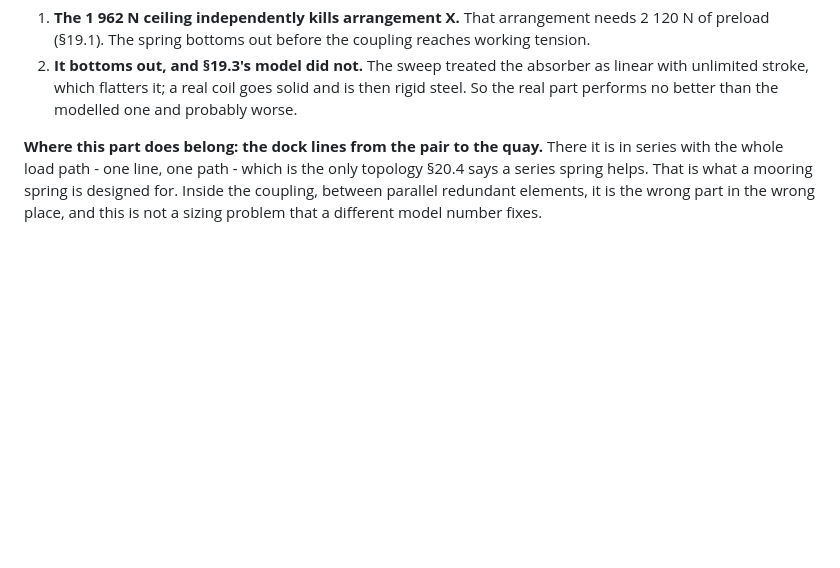
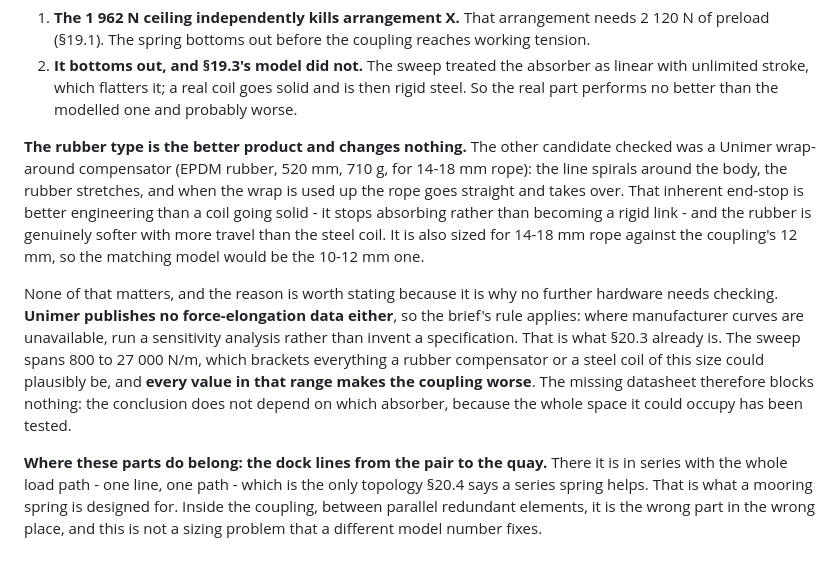
Before and after one commit to Biutopic/exo01-sim, a Markdown page: docs/COUPLING.md, the part around the change. Drawn GitHub-style; blank space fills up the shorter version.

Commit message:
Check the rubber compensator too, and close the hardware question
Second candidate: a Unimer wrap-around compensator (EPDM, 520 mm, 14-18 mm
rope). Better engineering than the steel coil - the wrap running out is a
softer end-stop than coils going solid - and genuinely softer with more
travel. Topology verdict unchanged.

The point worth recording is why no further hardware needs checking. Unimer
publishes no force-elongation data either, so the brief s rule applies: run a
sensitivity analysis rather than invent a specification. Section 20.3 already
is one, spanning 800 to 27000 N/m, which brackets anything a rubber
compensator or steel coil of this size could be. Every value in the range
makes the coupling worse, so the conclusion does not depend on which absorber.

Co-Authored-By: Claude Opus 5 <noreply@anthropic.com>
Claude-Session: https://claude.ai/code/session_01Dca2tFRhLZ7fJ291hADNnP

```diff
--- a/docs/COUPLING.md
+++ b/docs/COUPLING.md
@@ -879,7 +879,21 @@ Two further points the datasheet settles:
    which flatters it; a real coil goes solid and is then rigid steel. So the real part performs no better than the
    modelled one and probably worse.
 
-**Where this part does belong: the dock lines from the pair to the quay.** There it is in series with the whole
+**The rubber type is the better product and changes nothing.** The other candidate checked was a Unimer wrap-around
+compensator (EPDM rubber, 520 mm, 710 g, for 14-18 mm rope): the line spirals around the body, the rubber stretches,
+and when the wrap is used up the rope goes straight and takes over. That inherent end-stop is better engineering
+than a coil going solid - it stops absorbing rather than becoming a rigid link - and the rubber is genuinely softer
+with more travel than the steel coil. It is also sized for 14-18 mm rope against the coupling's 12 mm, so the
+matching model would be the 10-12 mm one.
+
+None of that matters, and the reason is worth stating because it is why no further hardware needs checking.
+**Unimer publishes no force-elongation data either**, so the brief's rule applies: where manufacturer curves are
+unavailable, run a sensitivity analysis rather than invent a specification. That is what §20.3 already is. The
+sweep spans 800 to 27 000 N/m, which brackets everything a rubber compensator or a steel coil of this size could
+plausibly be, and **every value in that range makes the coupling worse**. The missing datasheet therefore blocks
+nothing: the conclusion does not depend on which absorber, because the whole space it could occupy has been tested.
+
+**Where these parts do belong: the dock lines from the pair to the quay.** There it is in series with the whole
 load path - one line, one path - which is the only topology §20.4 says a series spring helps. That is what a
 mooring spring is designed for. Inside the coupling, between parallel redundant elements, it is the wrong part in
 the wrong place, and this is not a sizing problem that a different model number fixes.
```
